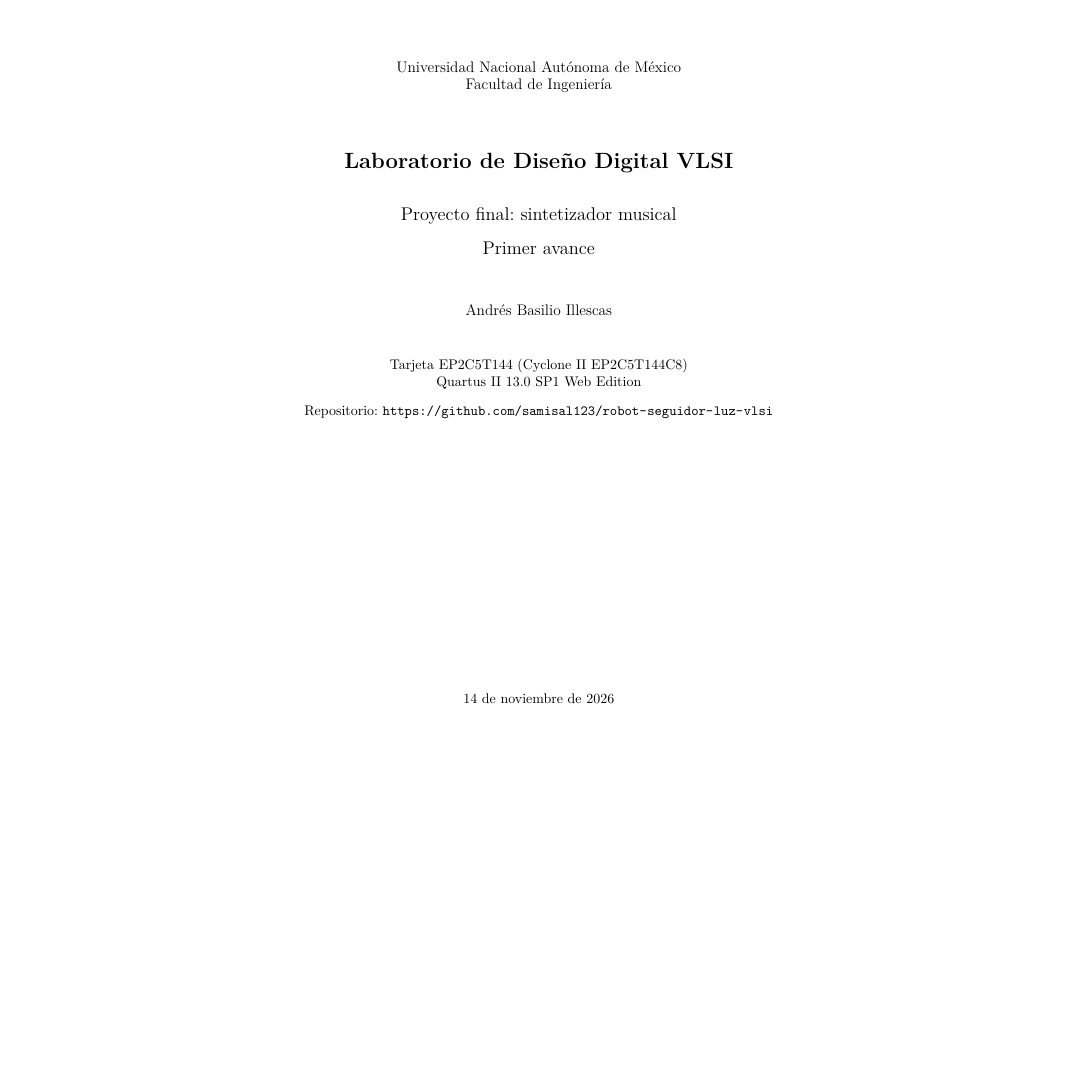
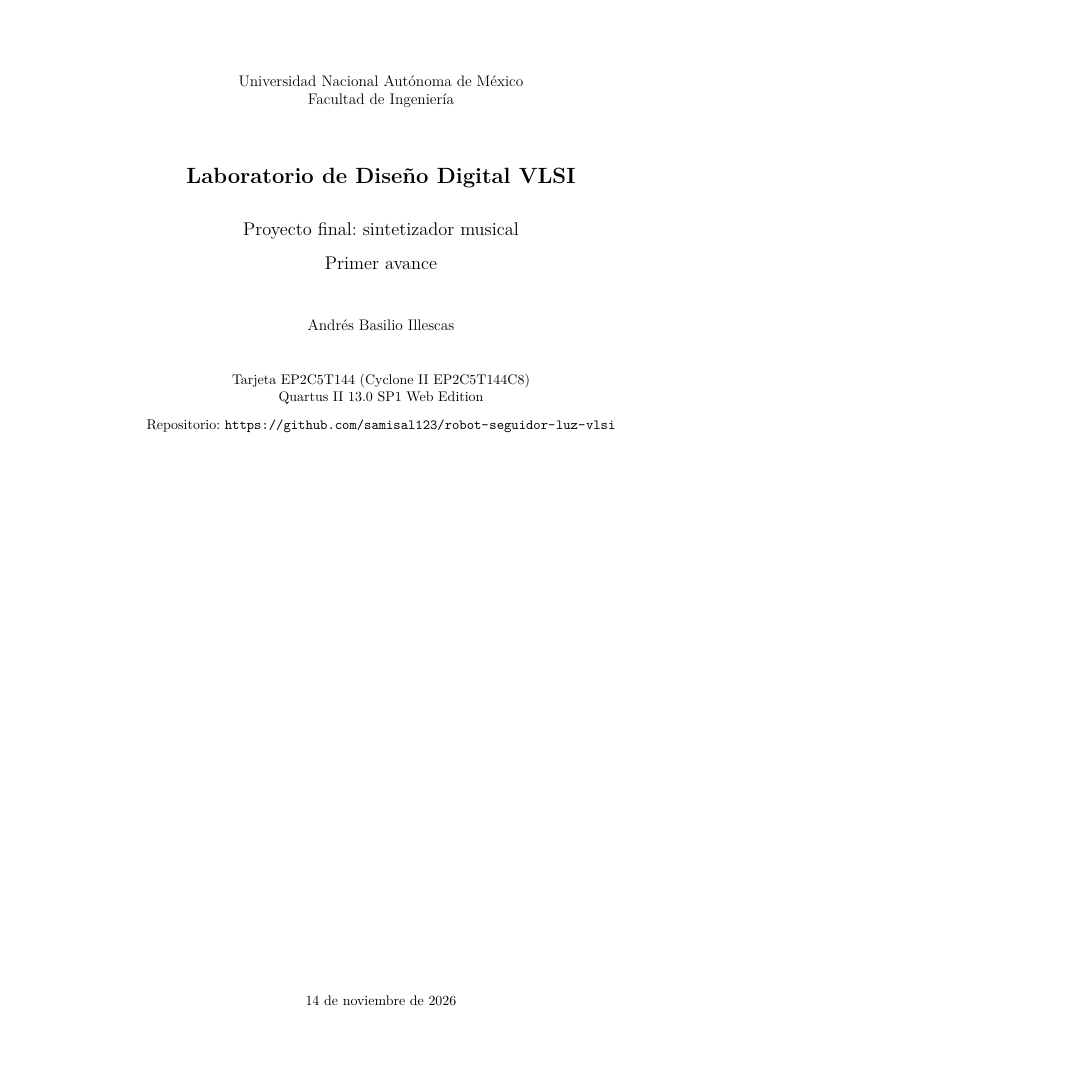
Before and after one commit to samisal123/robot-seguidor-luz-vlsi, a LaTeX document (entregas/primer_avance/primer_avance.tex): page 1 of 17 before the commit and page 1 of 9 after it, the shorter picture padded with empty space. Compiled offline with pdfLaTeX.

Commit message:
primer avance en vertical

```diff
--- a/entregas/primer_avance/primer_avance.tex
+++ b/entregas/primer_avance/primer_avance.tex
@@ -10,7 +10,7 @@
 \usepackage[T1]{fontenc}
 \usepackage[spanish,es-noquoting]{babel}
 \usepackage{lmodern}
-\usepackage[a4paper,landscape,margin=1.6cm]{geometry}
+\usepackage[a4paper,margin=2cm]{geometry}
 \usepackage{graphicx}
 \usepackage{booktabs}
 \usepackage{float}
@@ -37,13 +37,13 @@
 \rhead{\small Proyecto final: sintetizador musical. Primer avance}
 \cfoot{\small\thepage}
 
-% una captura por pagina, lo mas grande posible
+% una captura a lo ancho, dos por pagina
 \newcommand{\captura}[2]{%
   \begin{figure}[H]
     \centering
-    \includegraphics[width=\linewidth,height=0.76\textheight,keepaspectratio]{#1}
+    \includegraphics[width=\linewidth,height=0.38\textheight,keepaspectratio]{#1}
     \caption{#2}
-  \end{figure}\clearpage}
+  \end{figure}}
 
 \begin{document}
 
```
Also changed, not shown: entregas/primer_avance.pdf, entregas/primer_avance/primer_avance.tex (3 more changed lines).
